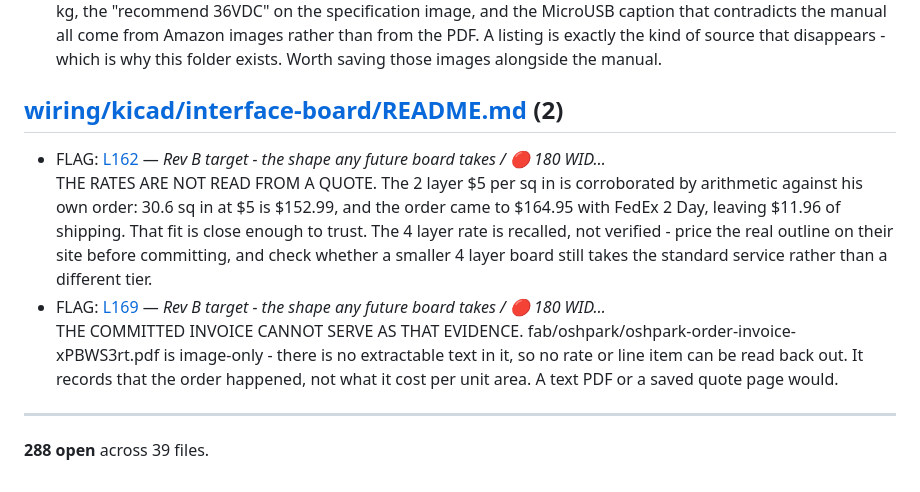
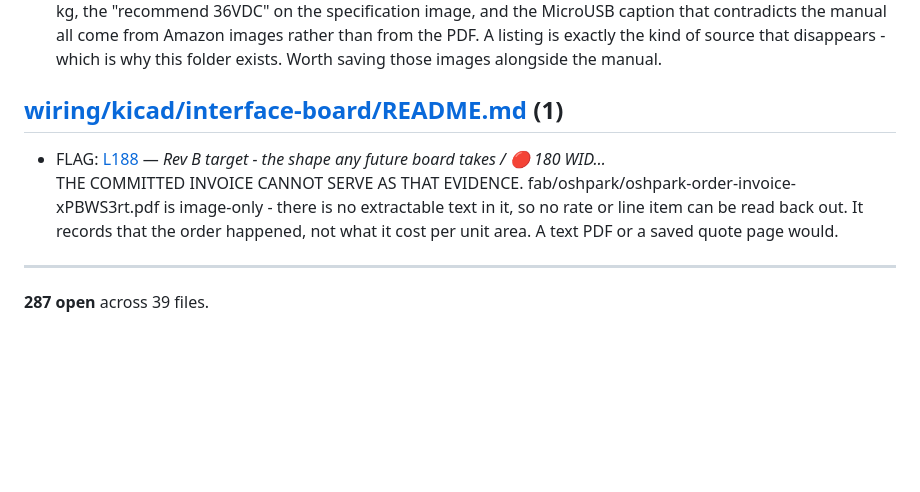
Before and after one commit to ioSenderV2/CNCBuild, a Markdown page: STATUS.md, the part around the change. Rendered like a GitHub page; blank space fills up the shorter version.

Commit message:
OSH Park rates are his now, and no bargain tier is lost on 4 layers
His, off OSH Park, 2026-11-09: 2 layer prototype $5 per sq in shipping 9-12
days, 4 layer prototype $10 per sq in shipping 9-14 days. Replaces the recalled
figure and closes the open worry - both are the same prototype service, so the
entire cost of the extra layers is double the rate and up to two more days.
There is no minimum area to clear and no different class to fall into.

The 2 layer rate also checks against his own order: 30.6 sq in at 5 is 152.99,
the order was 164.95 with FedEx 2 Day, leaving 11.96 of shipping.

What the confirmed rate settles: 4 layers never saves money at this size, it
buys density. Break-even against today's 153 is 15.3 sq in - 180 x 54 or
150 x 65, both landing within cents of it. So the three honest options are now
written down: 4 layers for a tidier board at about today's price for half the
size; 2 layers and a modest shrink if cost is the only goal, since 180 x 94 on
2 layers is 131 and beats both; or under 15 sq in on 4 layers to get both,
which needs the corridor gone and the height with it.

Co-Authored-By: Claude Opus 5 (1M context) <noreply@anthropic.com>

```diff
--- a/STATUS.md
+++ b/STATUS.md
@@ -375,11 +375,10 @@ the interface, not this file.
 - FLAG: [L678](wiring/ig57-drives.md#grblhal-can-take-a-motor-fault-input-and-does-not-use-it-per-axis) — *The IG57 drives / grblHAL can take a motor fault input, and…*<br>WIRE-ORING AN ASSERT-WHEN-HEALTHY OUTPUT IS A SERIES CHAIN, NOT A PARALLEL ONE. The Mega V's alarms asserted on fault, so paralleling them gave "any drive faulted". These assert when healthy, so the equivalent is all four in series - any drive dropping out breaks the chain. Easy to get backwards, and getting it backwards produces a guard that reads healthy when every drive is dead.
 - OPEN: [L694](wiring/ig57-drives.md#provenance) — *The IG57 drives / Provenance*<br>The LISTING carries facts the manual does not, and the listing is not captured. SW6's function, the weight of 1.1 kg, the "recommend 36VDC" on the specification image, and the MicroUSB caption that contradicts the manual all come from Amazon images rather than from the PDF. A listing is exactly the kind of source that disappears - which is why this folder exists. Worth saving those images alongside the manual.
 
-## [wiring/kicad/interface-board/README.md](wiring/kicad/interface-board/README.md)  (2)
+## [wiring/kicad/interface-board/README.md](wiring/kicad/interface-board/README.md)  (1)
 
-- FLAG: [L162](wiring/kicad/interface-board/README.md#-180-wide-does-not-save-money-area-does) — *Rev B target - the shape any future board takes / 🔴 180 WID…*<br>THE RATES ARE NOT READ FROM A QUOTE. The 2 layer $5 per sq in is corroborated by arithmetic against his own order: 30.6 sq in at $5 is $152.99, and the order came to $164.95 with FedEx 2 Day, leaving $11.96 of shipping. That fit is close enough to trust. The 4 layer rate is recalled, not verified - price the real outline on their site before committing, and check whether a smaller 4 layer board still takes the standard service rather than a different tier.
-- FLAG: [L169](wiring/kicad/interface-board/README.md#-180-wide-does-not-save-money-area-does) — *Rev B target - the shape any future board takes / 🔴 180 WID…*<br>THE COMMITTED INVOICE CANNOT SERVE AS THAT EVIDENCE. fab/oshpark/oshpark-order-invoice-xPBWS3rt.pdf is image-only - there is no extractable text in it, so no rate or line item can be read back out. It records that the order happened, not what it cost per unit area. A text PDF or a saved quote page would.
+- FLAG: [L188](wiring/kicad/interface-board/README.md#-180-wide-does-not-save-money-area-does) — *Rev B target - the shape any future board takes / 🔴 180 WID…*<br>THE COMMITTED INVOICE CANNOT SERVE AS THAT EVIDENCE. fab/oshpark/oshpark-order-invoice-xPBWS3rt.pdf is image-only - there is no extractable text in it, so no rate or line item can be read back out. It records that the order happened, not what it cost per unit area. A text PDF or a saved quote page would.
 
 ---
 
-**288 open** across 39 files.
+**287 open** across 39 files.
```
Also changed, not shown: 1 other file.
